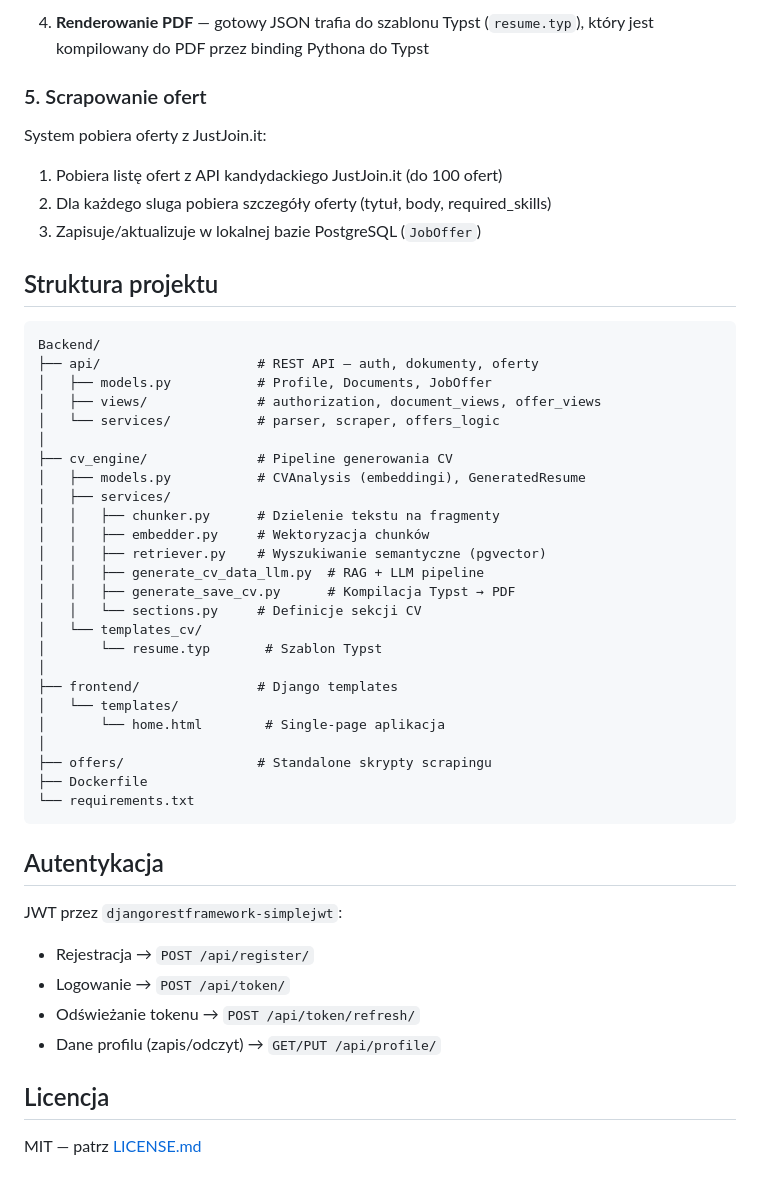
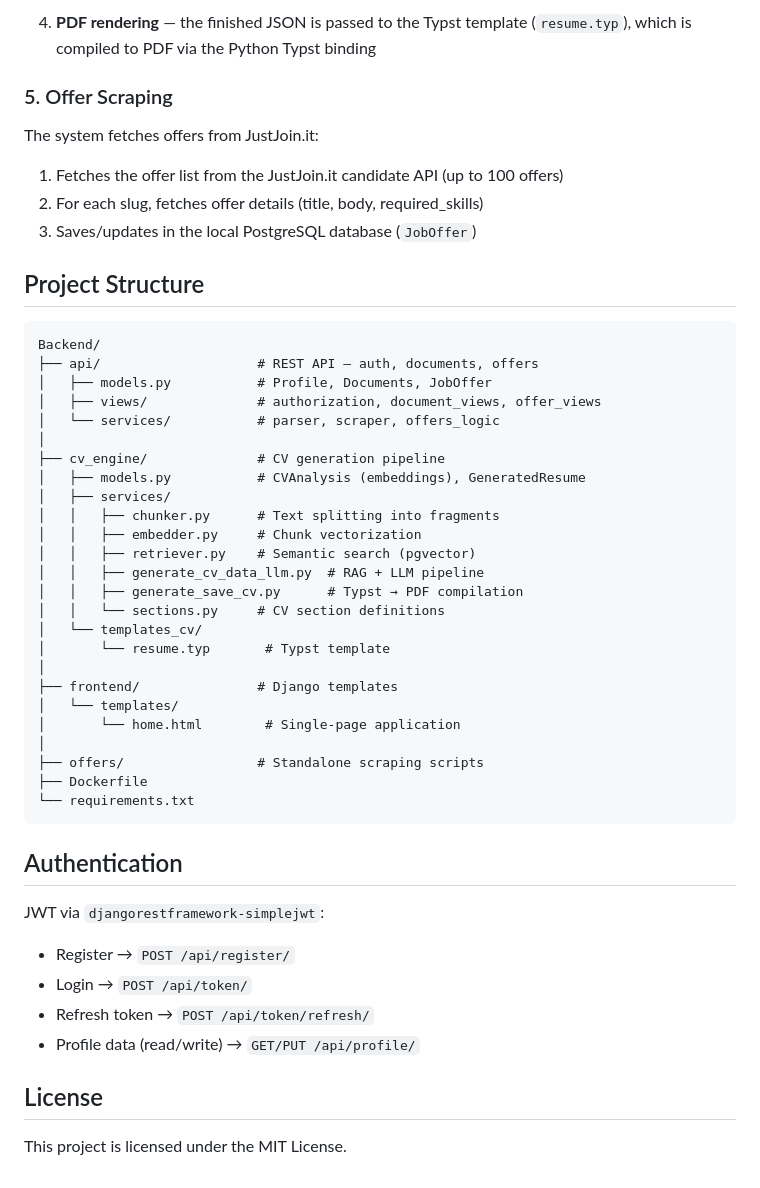
Before and after one commit to WerminskiGabriel/curator-rag-cv-generator, a Markdown page: README.md, the part around one of its changes. GitHub-like rendering.

````diff
--- a/README.md
+++ b/README.md
@@ -152,52 +161,54 @@ To główny pipeline aplikacji. Łączy Retrieval-Augmented Generation z lokalny
 
-4. **Renderowanie PDF** — gotowy JSON trafia do szablonu Typst (`resume.typ`), który jest kompilowany do PDF przez binding Pythona do Typst
+4. **PDF rendering** — the finished JSON is passed to the Typst template (`resume.typ`), which is compiled to PDF via
+   the Python Typst binding
 
-### 5. Scrapowanie ofert
+### 5. Offer Scraping
 
-System pobiera oferty z JustJoin.it:
+The system fetches offers from JustJoin.it:
 
-1. Pobiera listę ofert z API kandydackiego JustJoin.it (do 100 ofert)
-2. Dla każdego sluga pobiera szczegóły oferty (tytuł, body, required_skills)
-3. Zapisuje/aktualizuje w lokalnej bazie PostgreSQL (`JobOffer`)
+1. Fetches the offer list from the JustJoin.it candidate API (up to 100 offers)
+2. For each slug, fetches offer details (title, body, required_skills)
+3. Saves/updates in the local PostgreSQL database (`JobOffer`)
 
-## Struktura projektu
+## Project Structure
 
 ```
 Backend/
-├── api/                    # REST API — auth, dokumenty, oferty
+├── api/                    # REST API — auth, documents, offers
 │   ├── models.py           # Profile, Documents, JobOffer
 │   ├── views/              # authorization, document_views, offer_views
 │   └── services/           # parser, scraper, offers_logic
 │
-├── cv_engine/              # Pipeline generowania CV
-│   ├── models.py           # CVAnalysis (embeddingi), GeneratedResume
+├── cv_engine/              # CV generation pipeline
+│   ├── models.py           # CVAnalysis (embeddings), GeneratedResume
 │   ├── services/
-│   │   ├── chunker.py      # Dzielenie tekstu na fragmenty
-│   │   ├── embedder.py     # Wektoryzacja chunków
-│   │   ├── retriever.py    # Wyszukiwanie semantyczne (pgvector)
+│   │   ├── chunker.py      # Text splitting into fragments
+│   │   ├── embedder.py     # Chunk vectorization
+│   │   ├── retriever.py    # Semantic search (pgvector)
 │   │   ├── generate_cv_data_llm.py  # RAG + LLM pipeline
-│   │   ├── generate_save_cv.py      # Kompilacja Typst → PDF
-│   │   └── sections.py     # Definicje sekcji CV
+│   │   ├── generate_save_cv.py      # Typst → PDF compilation
+│   │   └── sections.py     # CV section definitions
 │   └── templates_cv/
-│       └── resume.typ       # Szablon Typst
+│       └── resume.typ       # Typst template
 │
 ├── frontend/               # Django templates
 │   └── templates/
-│       └── home.html        # Single-page aplikacja
+│       └── home.html        # Single-page application
 │
-├── offers/                 # Standalone skrypty scrapingu
+├── offers/                 # Standalone scraping scripts
 ├── Dockerfile
 └── requirements.txt
 ```
 
-## Autentykacja
+## Authentication
 
-JWT przez `djangorestframework-simplejwt`:
-- Rejestracja → `POST /api/register/`
-- Logowanie → `POST /api/token/`
-- Odświeżanie tokenu → `POST /api/token/refresh/`
-- Dane profilu (zapis/odczyt) → `GET/PUT /api/profile/`
+JWT via `djangorestframework-simplejwt`:
 
-## Licencja
+- Register → `POST /api/register/`
+- Login → `POST /api/token/`
+- Refresh token → `POST /api/token/refresh/`
+- Profile data (read/write) → `GET/PUT /api/profile/`
 
-MIT — patrz [LICENSE.md](LICENSE.md)
+## License
+
+This project is licensed under the MIT License.
````
Also changed, not shown: other parts of README.md (+89 -80 lines), CLAUDE.md (deleted, +0 -87 lines), LICENSE.md (deleted, +0 -22 lines).
